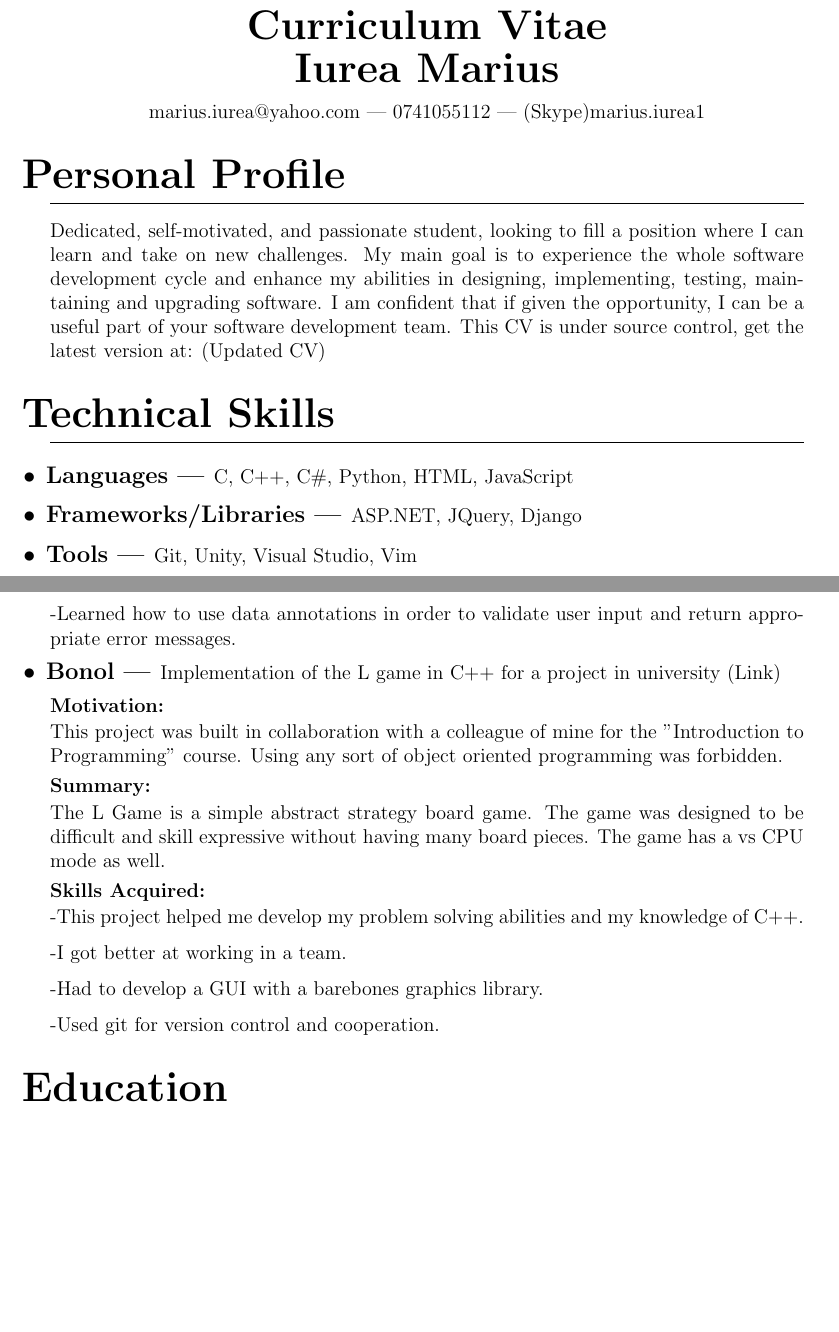
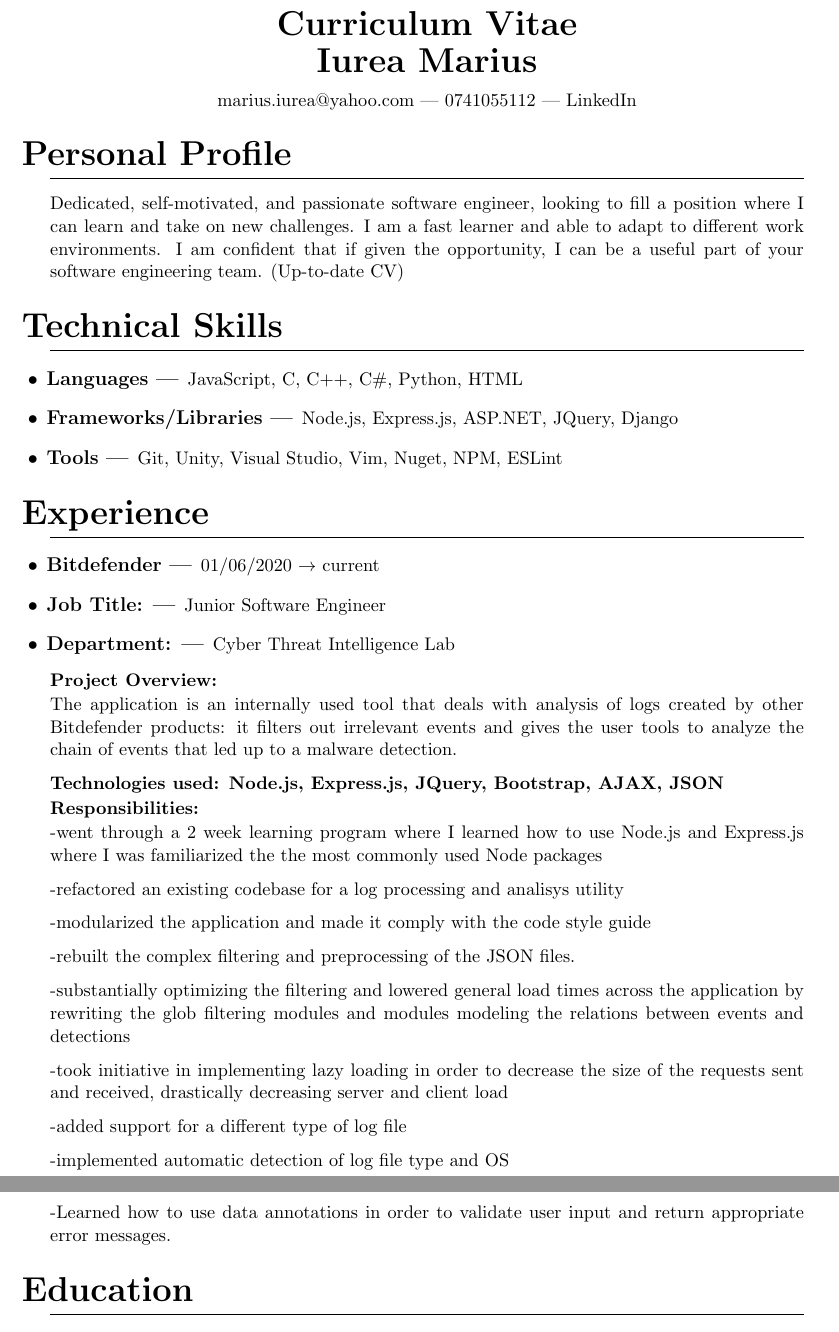
Before and after one commit to IureaMarius/CV, a LaTeX CV (CV.tex): two parts of pages 1 and 3 of 3, joined at a grey line, cut so that both start at the same text, the shorter picture padded with empty space. Compiled offline with pdfLaTeX.

Commit message:
added work experience and LinkedIn

```diff
--- a/CV.tex
+++ b/CV.tex
@@ -1,4 +1,4 @@
-\documentclass[a4paper,hidelinks,12pt]{article}
+\documentclass[a4paper,hidelinks,11pt]{article}
 
 
 \usepackage{titlesec}
@@ -25,10 +25,10 @@
 
 
 \titlespacing{\subsection}
-{-1em}{0.4em}{0.5em}
+{-1em}{0.8em}{0.5em}
 
 \titlespacing{\subsubsection}
-{0em}{0.3em}{0.1em}
+{0em}{0.6em}{0.1em}
 
 \titleformat{\subsubsection}
 {\bfseries}
@@ -47,7 +47,7 @@
 
         \theauthor}
 
-        marius.iurea@yahoo.com --- 0741055112 --- (Skype)marius.iurea1
+        marius.iurea@yahoo.com --- 0741055112 --- \href{https://www.linkedin.com/in/marius-iurea-49b7021b5/}{LinkedIn}
 
         \end{center}
 }
@@ -55,21 +55,43 @@
 \maketitle
 
 \section{Personal Profile}
-Dedicated, self-motivated, and passionate student, looking to fill a position where I can learn and take on new
-challenges. My main goal is to experience the whole software development cycle and enhance my abilities in
-designing, implementing, testing, maintaining and upgrading software. I am confident that if given the
-opportunity, I can be a useful part of your software development team. This CV is under source control, get the
-latest version at: \href{https://github.com/IureaMarius/CV}{(Updated CV)}
+Dedicated, self-motivated, and passionate software engineer, looking to fill a position where I can learn and take on new
+challenges. I am a fast learner and able to adapt to different work environments. I am confident that if given the opportunity, I can be a useful part of your software engineering team. \href{https://github.com/IureaMarius/CV}{(Up-to-date CV)}
 
 
 
 \section{Technical Skills}
 \subsection{Languages}
-C, C++, C\#, Python, HTML, JavaScript
+JavaScript, C, C++, C\#, Python, HTML
 \subsection{Frameworks/Libraries}
-ASP.NET, JQuery, Django
+Node.js, Express.js, ASP.NET, JQuery, Django
 \subsection{Tools}
-Git, Unity, Visual Studio, Vim
+Git, Unity, Visual Studio, Vim, Nuget, NPM, ESLint
+
+\section{Experience}
+\subsection{Bitdefender} 01/06/2020 $\rightarrow$ current
+\subsection{Job Title:} Junior Software Engineer
+\subsection{Department:} Cyber Threat Intelligence Lab
+\subsubsection{Project Overview:}
+The application is an internally used tool that deals with analysis of logs created by other Bitdefender products: it filters out irrelevant events and gives the user tools to analyze the chain of events that led up to a malware detection.
+\subsubsection{Technologies used: Node.js, Express.js, JQuery, Bootstrap, AJAX, JSON}
+\subsubsection{Responsibilities:}
+-went through a 2 week learning program where I learned how to use Node.js and Express.js where I was familiarized the the most commonly used Node packages
+
+-refactored an existing codebase for a log processing and analisys utility
+
+-modularized the application and made it comply with the code style guide
+
+-rebuilt the complex filtering and preprocessing of the JSON files.
+
+-substantially optimizing the filtering and lowered general load times across the application by rewriting the glob filtering modules and modules modeling the relations between events and detections
+
+-took initiative in implementing lazy loading in order to decrease the size of the requests sent and received, drastically decreasing server and client load
+
+-added support for a different type of log file
+
+-implemented automatic detection of log file type and OS
+
 \section{Projects}
 \subsection{RedditFeud}
 Webapp built using Django, hosted on AWS \href{https:\\www.redditfeud.com}{(Link)}
@@ -151,22 +173,6 @@ to manipulate.
 -Learned how to use data annotations in order to validate user input and return appropriate error messages.
 
 
-\subsection{Bonol}
-Implementation of the L game in C++ for a project in university \href{https://github.com/IureaMarius/ProiectIP}{(Link)}
-\subsubsection{Motivation:}
-This project was built in collaboration with a colleague of mine for the "Introduction to Programming" course.
-Using any sort of object oriented programming was forbidden.
-\subsubsection{Summary:}
-The L Game is a simple abstract strategy board game. The game was designed to be difficult and skill expressive
-without having many board pieces. The game has a vs CPU mode as well.
-\subsubsection{Skills Acquired:}
--This project helped me develop my problem solving abilities and my knowledge of C++.
-
--I got better at working in a team.
-
--Had to develop a GUI with a barebones graphics library.
-
--Used git for version control and cooperation.
 \section{Education}
 \subsection{Currently getting a bachelor's degree at
 the Faculty of Computer Science Iasi(first year student)}
```
Also changed, not shown: CV.pdf, CV.tex (2 more changed lines), 6 other files.
